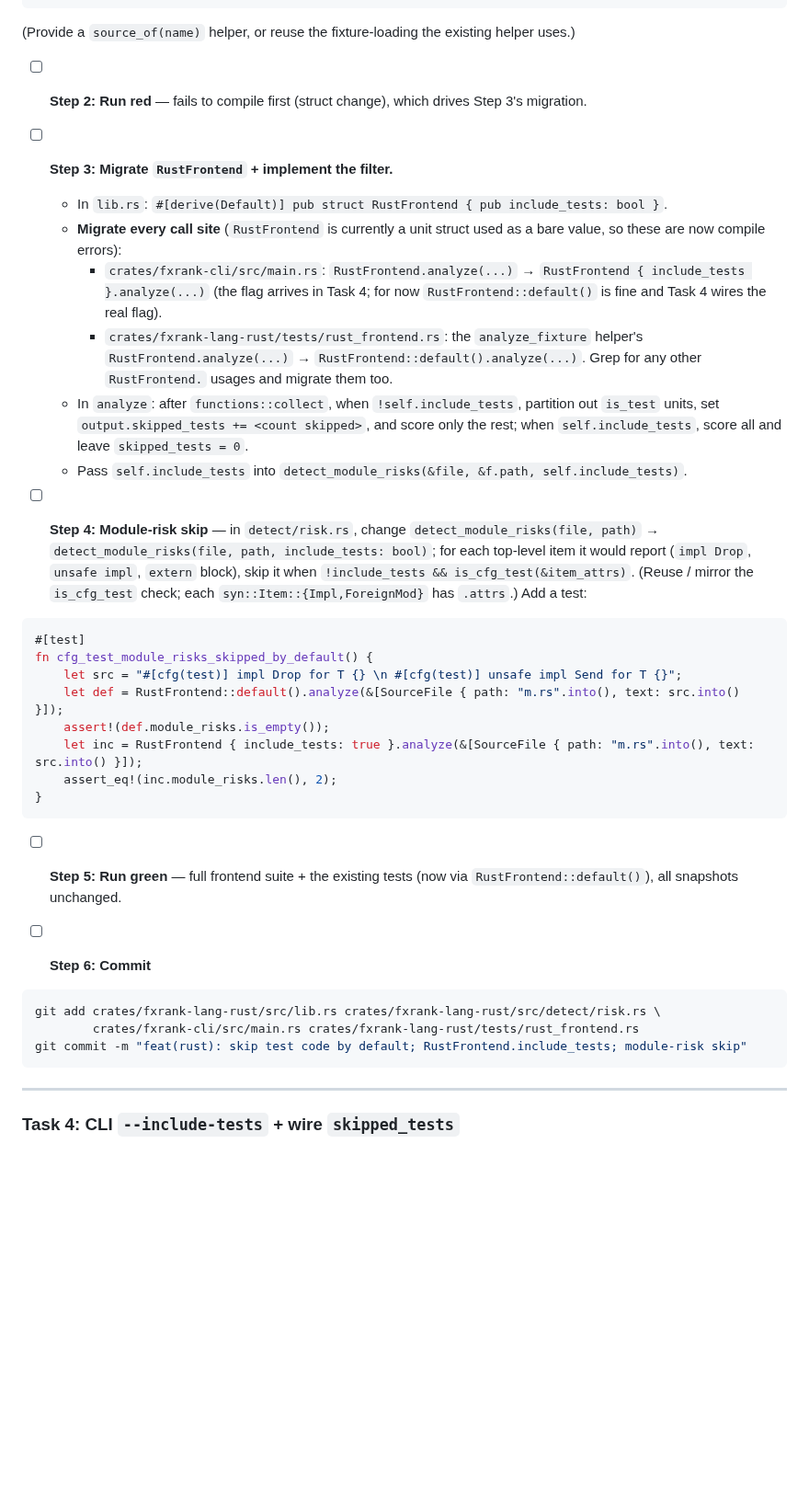
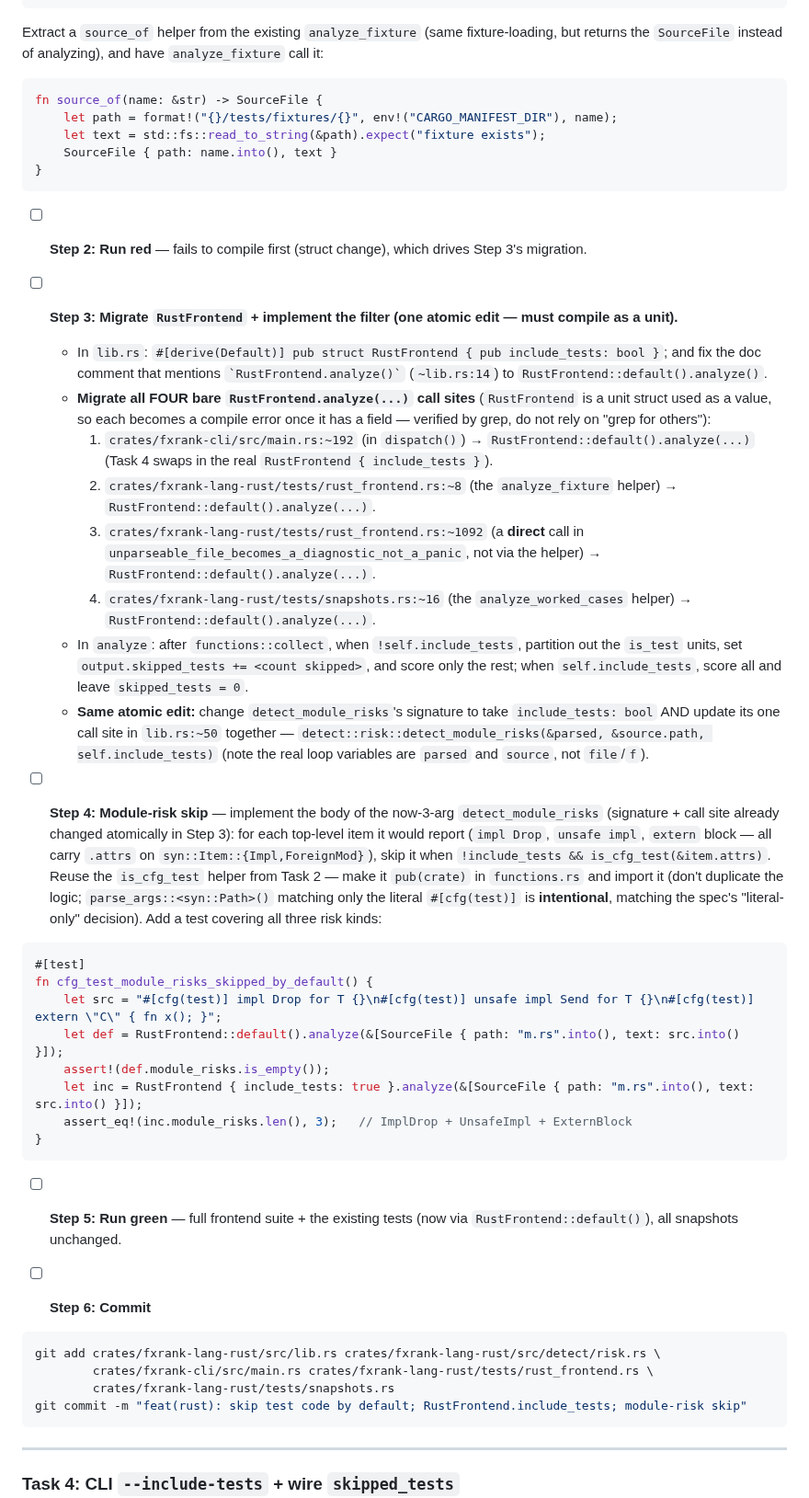
Before and after one commit to caasi/fxrank, a Markdown page: plans/002-skip-test-code.md, the part around one of its changes. Shown at 92% size. GitHub-like rendering; blank space fills up the shorter version.

Commit message:
docs: address review on 002 plan
- Task 1 now updates the CLI Scope literal (main.rs:96) too, so the workspace
  stays green; gate is cargo test --workspace
- complete the RustFrontend migration: all 4 call sites (main.rs, rust_frontend.rs
  helper + direct call, snapshots.rs) + the doc comment; stage snapshots.rs
- define the source_of helper; fix the loop var names (&parsed/&source.path);
  make detect_module_risks signature+call-site one atomic edit; reuse
  pub(crate) is_cfg_test; add an extern case to the module-risk test
- Task 4 reduced to just the --include-tests flag (Scope wiring moved to Task 1)

````diff
--- a/plans/002-skip-test-code.md
+++ b/plans/002-skip-test-code.md
@@ -161,28 +163,37 @@ fn include_tests_keeps_everything() {
     assert!(out.functions.iter().any(|f| f.symbol == "free_test"));
 }
 ```
-(Provide a `source_of(name)` helper, or reuse the fixture-loading the existing helper uses.)
+Extract a `source_of` helper from the existing `analyze_fixture` (same fixture-loading, but returns the `SourceFile` instead of analyzing), and have `analyze_fixture` call it:
+```rust
+fn source_of(name: &str) -> SourceFile {
+    let path = format!("{}/tests/fixtures/{}", env!("CARGO_MANIFEST_DIR"), name);
+    let text = std::fs::read_to_string(&path).expect("fixture exists");
+    SourceFile { path: name.into(), text }
+}
+```
 
 - [ ] **Step 2: Run red** — fails to compile first (struct change), which drives Step 3's migration.
 
-- [ ] **Step 3: Migrate `RustFrontend` + implement the filter.**
-  - In `lib.rs`: `#[derive(Default)] pub struct RustFrontend { pub include_tests: bool }`.
-  - **Migrate every call site** (`RustFrontend` is currently a unit struct used as a bare value, so these are now compile errors):
-    - `crates/fxrank-cli/src/main.rs`: `RustFrontend.analyze(...)` → `RustFrontend { include_tests }.analyze(...)` (the flag arrives in Task 4; for now `RustFrontend::default()` is fine and Task 4 wires the real flag).
-    - `crates/fxrank-lang-rust/tests/rust_frontend.rs`: the `analyze_fixture` helper's `RustFrontend.analyze(...)` → `RustFrontend::default().analyze(...)`. Grep for any other `RustFrontend.` usages and migrate them too.
-  - In `analyze`: after `functions::collect`, when `!self.include_tests`, partition out `is_test` units, set `output.skipped_tests += <count skipped>`, and score only the rest; when `self.include_tests`, score all and leave `skipped_tests = 0`.
-  - Pass `self.include_tests` into `detect_module_risks(&file, &f.path, self.include_tests)`.
+- [ ] **Step 3: Migrate `RustFrontend` + implement the filter (one atomic edit — must compile as a unit).**
+  - In `lib.rs`: `#[derive(Default)] pub struct RustFrontend { pub include_tests: bool }`; and fix the doc comment that mentions `` `RustFrontend.analyze()` `` (`~lib.rs:14`) to `RustFrontend::default().analyze()`.
+  - **Migrate all FOUR bare `RustFrontend.analyze(...)` call sites** (`RustFrontend` is a unit struct used as a value, so each becomes a compile error once it has a field — verified by grep, do not rely on "grep for others"):
+    1. `crates/fxrank-cli/src/main.rs:~192` (in `dispatch()`) → `RustFrontend::default().analyze(...)` (Task 4 swaps in the real `RustFrontend { include_tests }`).
+    2. `crates/fxrank-lang-rust/tests/rust_frontend.rs:~8` (the `analyze_fixture` helper) → `RustFrontend::default().analyze(...)`.
+    3. `crates/fxrank-lang-rust/tests/rust_frontend.rs:~1092` (a **direct** call in `unparseable_file_becomes_a_diagnostic_not_a_panic`, not via the helper) → `RustFrontend::default().analyze(...)`.
+    4. `crates/fxrank-lang-rust/tests/snapshots.rs:~16` (the `analyze_worked_cases` helper) → `RustFrontend::default().analyze(...)`.
+  - In `analyze`: after `functions::collect`, when `!self.include_tests`, partition out the `is_test` units, set `output.skipped_tests += <count skipped>`, and score only the rest; when `self.include_tests`, score all and leave `skipped_tests = 0`.
+  - **Same atomic edit:** change `detect_module_risks`'s signature to take `include_tests: bool` AND update its one call site in `lib.rs:~50` together — `detect::risk::detect_module_risks(&parsed, &source.path, self.include_tests)` (note the real loop variables are `parsed` and `source`, not `file`/`f`).
 
-- [ ] **Step 4: Module-risk skip** — in `detect/risk.rs`, change `detect_module_risks(file, path)` → `detect_module_risks(file, path, include_tests: bool)`; for each top-level item it would report (`impl Drop`, `unsafe impl`, `extern` block), skip it when `!include_tests && is_cfg_test(&item_attrs)`. (Reuse / mirror the `is_cfg_test` check; each `syn::Item::{Impl,ForeignMod}` has `.attrs`.) Add a test:
+- [ ] **Step 4: Module-risk skip** — implement the body of the now-3-arg `detect_module_risks` (signature + call site already changed atomically in Step 3): for each top-level item it would report (`impl Drop`, `unsafe impl`, `extern` block — all carry `.attrs` on `syn::Item::{Impl,ForeignMod}`), skip it when `!include_tests && is_cfg_test(&item.attrs)`. Reuse the `is_cfg_test` helper from Task 2 — make it `pub(crate)` in `functions.rs` and import it (don't duplicate the logic; `parse_args::<syn::Path>()` matching only the literal `#[cfg(test)]` is **intentional**, matching the spec's "literal-only" decision). Add a test covering all three risk kinds:
 
 ```rust
 #[test]
 fn cfg_test_module_risks_skipped_by_default() {
-    let src = "#[cfg(test)] impl Drop for T {} \n #[cfg(test)] unsafe impl Send for T {}";
+    let src = "#[cfg(test)] impl Drop for T {}\n#[cfg(test)] unsafe impl Send for T {}\n#[cfg(test)] extern \"C\" { fn x(); }";
     let def = RustFrontend::default().analyze(&[SourceFile { path: "m.rs".into(), text: src.into() }]);
     assert!(def.module_risks.is_empty());
     let inc = RustFrontend { include_tests: true }.analyze(&[SourceFile { path: "m.rs".into(), text: src.into() }]);
-    assert_eq!(inc.module_risks.len(), 2);
+    assert_eq!(inc.module_risks.len(), 3);   // ImplDrop + UnsafeImpl + ExternBlock
 }
 ```
 
@@ -192,7 +203,8 @@ fn cfg_test_module_risks_skipped_by_default() {
 
 ```bash
 git add crates/fxrank-lang-rust/src/lib.rs crates/fxrank-lang-rust/src/detect/risk.rs \
-        crates/fxrank-cli/src/main.rs crates/fxrank-lang-rust/tests/rust_frontend.rs
+        crates/fxrank-cli/src/main.rs crates/fxrank-lang-rust/tests/rust_frontend.rs \
+        crates/fxrank-lang-rust/tests/snapshots.rs
 git commit -m "feat(rust): skip test code by default; RustFrontend.include_tests; module-risk skip"
 ```
 
````
Also changed, not shown: other parts of plans/002-skip-test-code.md (+7 -5 lines).
